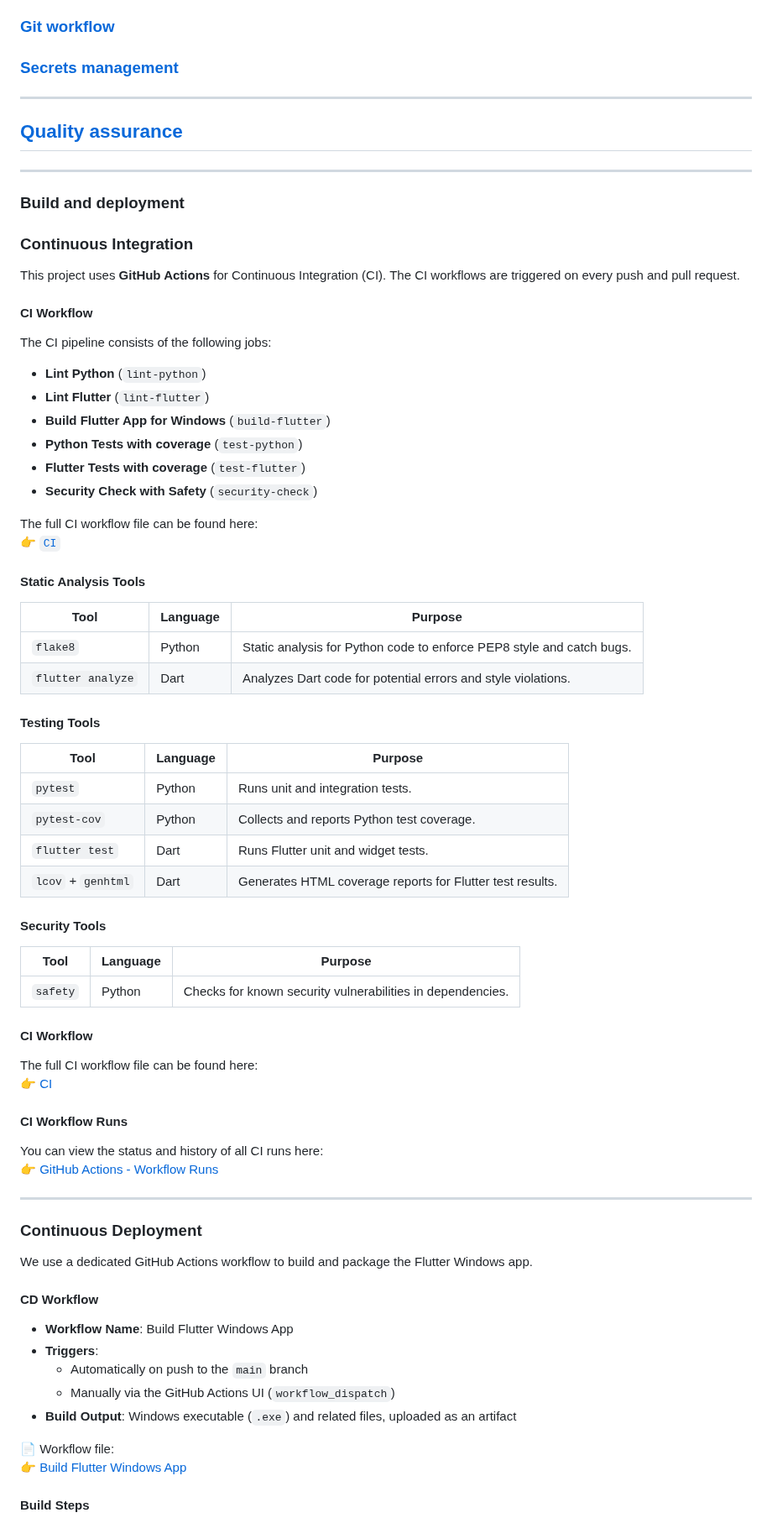
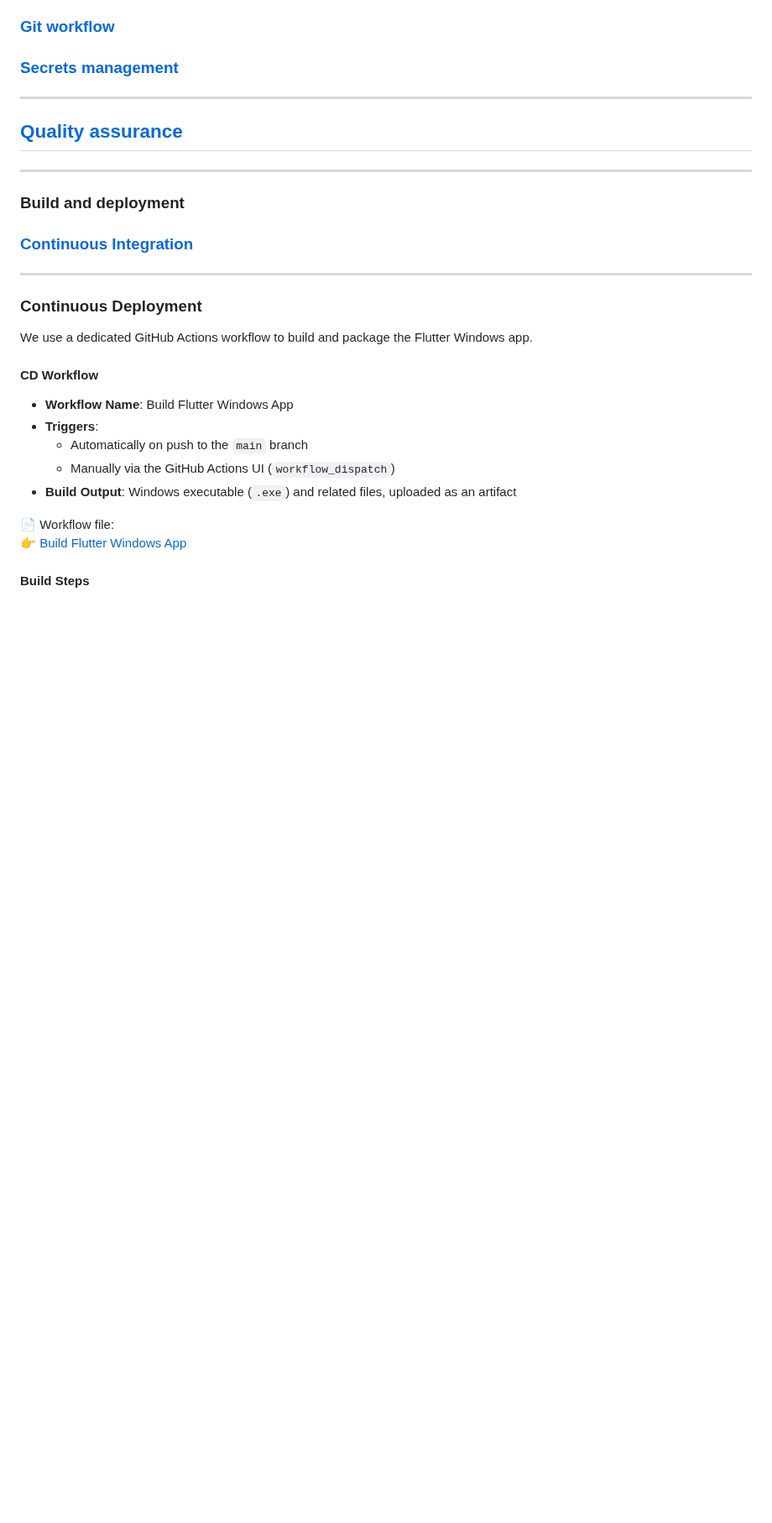
Before and after one commit to Kazualov/endoscopy_tool, a Markdown page: README.md, the part around the change. Shown at 84% size. Drawn GitHub-style; blank space fills up the shorter version.

Commit message:
Update README.md
CI now is accessible via hyperlink

```diff
--- a/README.md
+++ b/README.md
@@ -51,57 +51,7 @@ EndoAssist is a standalone desktop application that helps doctors conduct and re
 
 ### Build and deployment
 
-### Continuous Integration
-
-This project uses **GitHub Actions** for Continuous Integration (CI). The CI workflows are triggered on every push and pull request.
-
-#### CI Workflow
-
-The CI pipeline consists of the following jobs:
-
-- **Lint Python** (`lint-python`)
-- **Lint Flutter** (`lint-flutter`)
-- **Build Flutter App for Windows** (`build-flutter`)
-- **Python Tests with coverage** (`test-python`)
-- **Flutter Tests with coverage** (`test-flutter`)
-- **Security Check with Safety** (`security-check`)
-
-The full CI workflow file can be found here:
-👉 [`CI`](https://github.com/Kazualov/endoscopy_tool/actions/runs/16092200891)
-
-#### Static Analysis Tools
-
-| Tool             | Language | Purpose                                                              |
-|------------------|----------|----------------------------------------------------------------------|
-| `flake8`         | Python   | Static analysis for Python code to enforce PEP8 style and catch bugs. |
-| `flutter analyze`| Dart     | Analyzes Dart code for potential errors and style violations.        |
-
-#### Testing Tools
-
-| Tool              | Language | Purpose                                                             |
-|-------------------|----------|---------------------------------------------------------------------|
-| `pytest`          | Python   | Runs unit and integration tests.                                   |
-| `pytest-cov`      | Python   | Collects and reports Python test coverage.                         |
-| `flutter test`    | Dart     | Runs Flutter unit and widget tests.                                |
-| `lcov` + `genhtml`| Dart     | Generates HTML coverage reports for Flutter test results.          |
-
-#### Security Tools
-
-| Tool    | Language | Purpose                                              |
-|---------|----------|------------------------------------------------------|
-| `safety`| Python   | Checks for known security vulnerabilities in dependencies. |
-
-#### CI Workflow
-
-The full CI workflow file can be found here:
-👉 [CI](https://github.com/Kazualov/endoscopy_tool/blob/Tests/.github/workflows/ci.yml)
-
-
-#### CI Workflow Runs
-
-You can view the status and history of all CI runs here:
-👉 [GitHub Actions - Workflow Runs](https://github.com/Kazualov/endoscopy_tool/actions)
-
+### [Continuous Integration](https://github.com/Kazualov/endoscopy_tool/tree/main/docs/automation)
 
 ---
 
```
